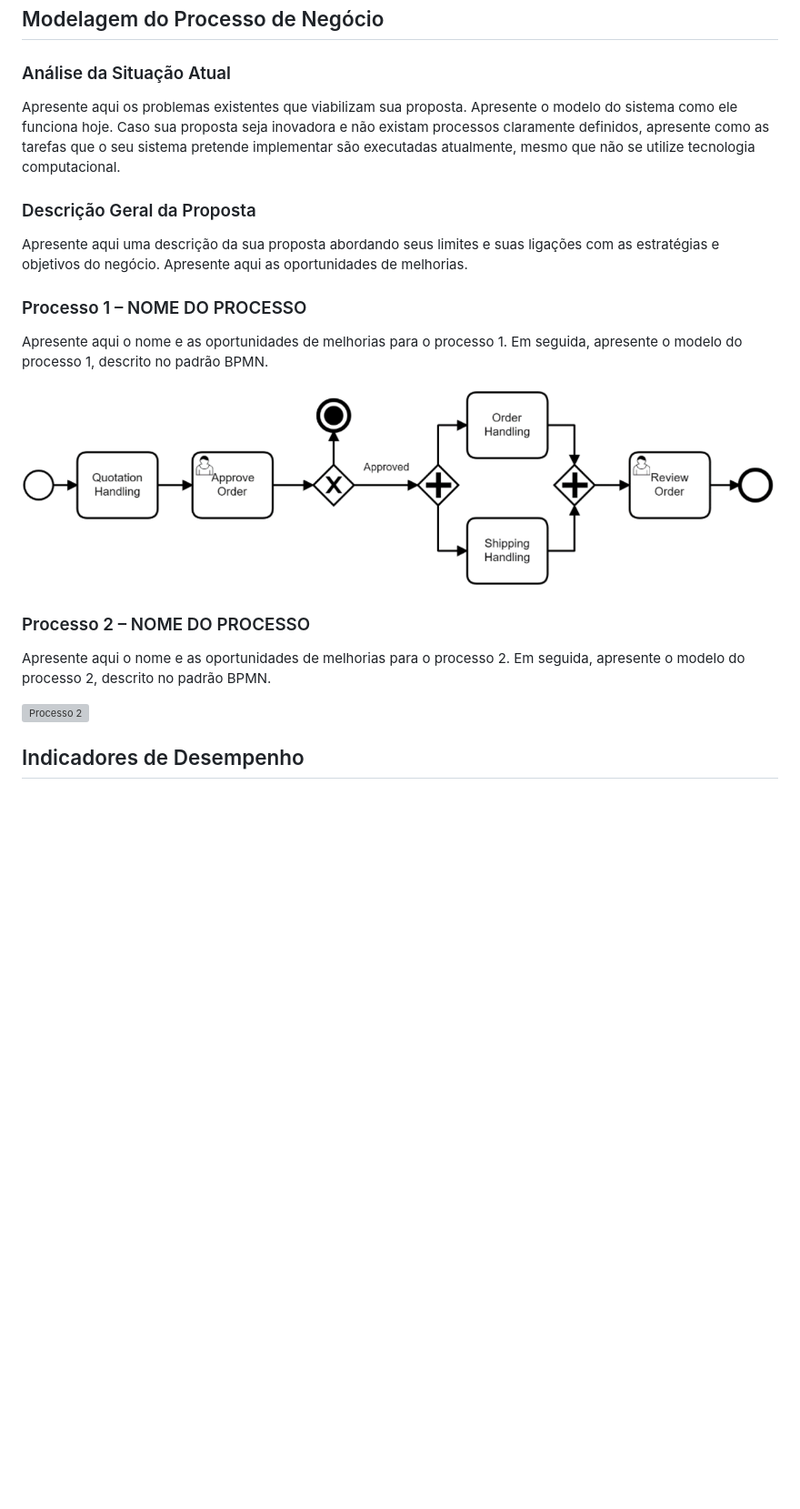
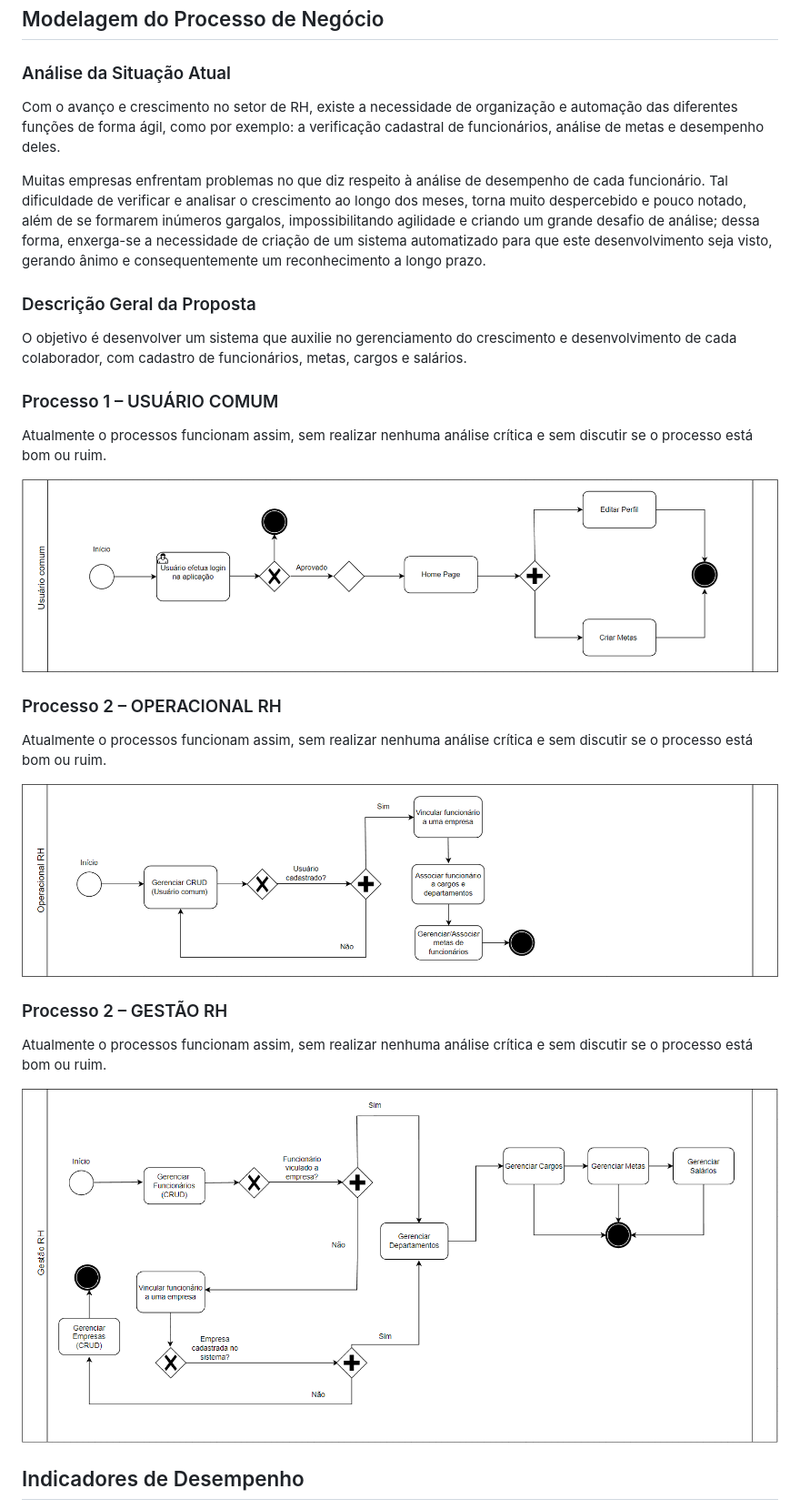
Before and after one commit to ICEI-PUC-Minas-PMV-ADS/pmv-ads-2023-1-e4-proj-apdist-t4-onpeople, a Markdown page: docs/02-Especificação do Projeto.md, the part around the change. Shown: that part at 91% size. GitHub-like rendering; pictures changed too: docs/img/02-bpmn-gestao-rh.png (added), docs/img/02-bpmn-oper-rh.png (added), docs/img/02-bpmn-user-comum.png (added); blank space fills up the shorter version; grey boxes are pictures that could not be loaded.

Commit message:
bpmn de processos

```diff
--- a/docs/02-Especificação do Projeto.md
+++ b/docs/02-Especificação do Projeto.md
@@ -33,24 +33,29 @@ Com base na análise das personas, foram identificadas as seguintes histórias d
 
 ### Análise da Situação Atual
 
-Apresente aqui os problemas existentes que viabilizam sua proposta. Apresente o modelo do sistema como ele funciona hoje. Caso sua proposta seja inovadora e não existam processos claramente definidos, apresente como as tarefas que o seu sistema pretende implementar são executadas atualmente, mesmo que não se utilize tecnologia computacional.
+<p>Com o avanço e crescimento no setor de RH, existe a necessidade de organização e automação das diferentes funções de forma ágil, como por exemplo: a verificação cadastral de funcionários, análise de metas e desempenho deles.</p> Muitas empresas enfrentam problemas no que diz respeito à análise de desempenho de cada funcionário. Tal dificuldade de verificar e analisar o crescimento ao longo dos meses, torna muito despercebido e pouco notado, além de se formarem inúmeros gargalos, impossibilitando agilidade e criando um grande desafio de análise; dessa forma, enxerga-se a necessidade de criação de um sistema automatizado para que este desenvolvimento seja visto, gerando ânimo e consequentemente um reconhecimento a longo prazo.
 
 ### Descrição Geral da Proposta
 
-Apresente aqui uma descrição da sua proposta abordando seus limites e suas ligações com as estratégias e objetivos do negócio. Apresente aqui as oportunidades de melhorias.
+O objetivo é desenvolver um sistema que auxilie no gerenciamento do crescimento e desenvolvimento de cada colaborador, com cadastro de funcionários, metas, cargos e salários.
 
-### Processo 1 – NOME DO PROCESSO
+### Processo 1 – USUÁRIO COMUM
 
-Apresente aqui o nome e as oportunidades de melhorias para o processo 1. Em seguida, apresente o modelo do processo 1, descrito no padrão BPMN.
+Atualmente o processos funcionam assim, sem realizar nenhuma análise crítica e sem discutir se o processo está bom ou ruim.
 
-![Processo 1](img/02-bpmn-proc1.png)
+![Usuário Comum](img/02-bpmn-user-comum.png)
 
-### Processo 2 – NOME DO PROCESSO
+### Processo 2 – OPERACIONAL RH
 
-Apresente aqui o nome e as oportunidades de melhorias para o processo 2. Em seguida, apresente o modelo do processo 2, descrito no padrão BPMN.
+Atualmente o processos funcionam assim, sem realizar nenhuma análise crítica e sem discutir se o processo está bom ou ruim.
 
-![Processo 2](img/02-bpmn-proc2.png)
+![Operacional RH](img/02-bpmn-oper-rh.png)
 
+### Processo 2 – GESTÃO RH
+
+Atualmente o processos funcionam assim, sem realizar nenhuma análise crítica e sem discutir se o processo está bom ou ruim.
+
+![Gestão RH](img/02-bpmn-gestao-rh.png)
 ## Indicadores de Desempenho
 
 Apresente aqui os principais indicadores de desempenho e algumas metas para o processo. Atenção: as informações necessárias para gerar os indicadores devem estar contempladas no diagrama de classe. Colocar no mínimo 5 indicadores.
```
Also changed, not shown: 3 other files.
